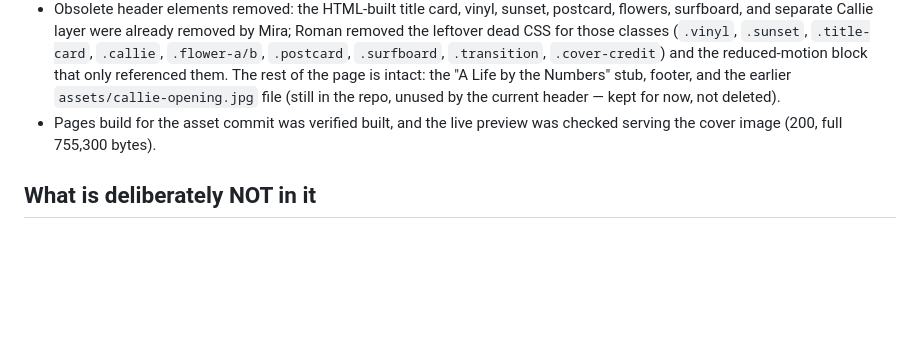
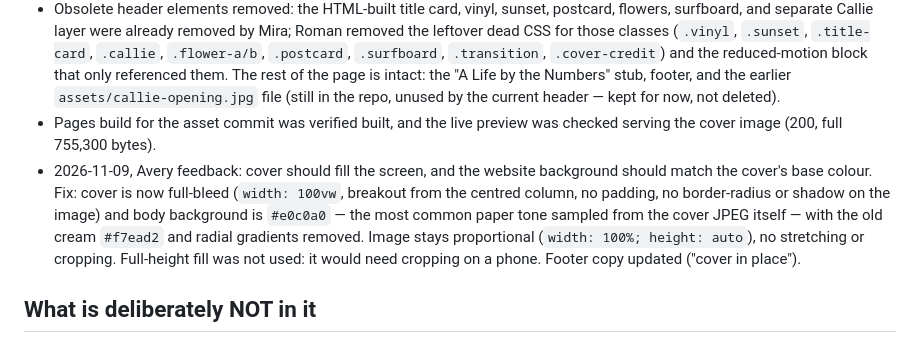
Before and after one commit to cyan-fox-avery/daryl, a Markdown page: PROTOTYPE-NOTES.md, the part around the change. Rendered like a GitHub page; blank space fills up the shorter version.

Commit message:
Notes: full-bleed cover, background matched to cover base colour

```diff
--- a/PROTOTYPE-NOTES.md
+++ b/PROTOTYPE-NOTES.md
@@ -8,6 +8,7 @@ Status: opening cover approved by Avery + Mira, 2026-11-09. For review in draft
 - Header CSS is proportional only: `.cover-art { display: block; width: 100%; height: auto; }` — no stretching, no cropping, no `object-fit`, no overlays. The `width`/`height` attributes were corrected from Mira's 1169×1279 to the supplied file's exact 1125×1231 (same aspect ratio, ~0.01% difference).
 - Obsolete header elements removed: the HTML-built title card, vinyl, sunset, postcard, flowers, surfboard, and separate Callie layer were already removed by Mira; Roman removed the leftover dead CSS for those classes (`.vinyl`, `.sunset`, `.title-card`, `.callie`, `.flower-a/b`, `.postcard`, `.surfboard`, `.transition`, `.cover-credit`) and the reduced-motion block that only referenced them. The rest of the page is intact: the "A Life by the Numbers" stub, footer, and the earlier `assets/callie-opening.jpg` file (still in the repo, unused by the current header — kept for now, not deleted).
 - Pages build for the asset commit was verified built, and the live preview was checked serving the cover image (200, full 755,300 bytes).
+- 2026-11-09, Avery feedback: cover should fill the screen, and the website background should match the cover's base colour. Fix: cover is now full-bleed (`width: 100vw`, breakout from the centred column, no padding, no border-radius or shadow on the image) and body background is `#e0c0a0` — the most common paper tone sampled from the cover JPEG itself — with the old cream `#f7ead2` and radial gradients removed. Image stays proportional (`width: 100%; height: auto`), no stretching or cropping. Full-height fill was not used: it would need cropping on a phone. Footer copy updated ("cover in place").
 
 ## What is deliberately NOT in it
 - No lifetime statistics, birthday almanac, or historical timeline redesign — the "A Life by the Numbers" heading is a stub only. Interior scrapbook sections are next, per Avery + Mira.
```
